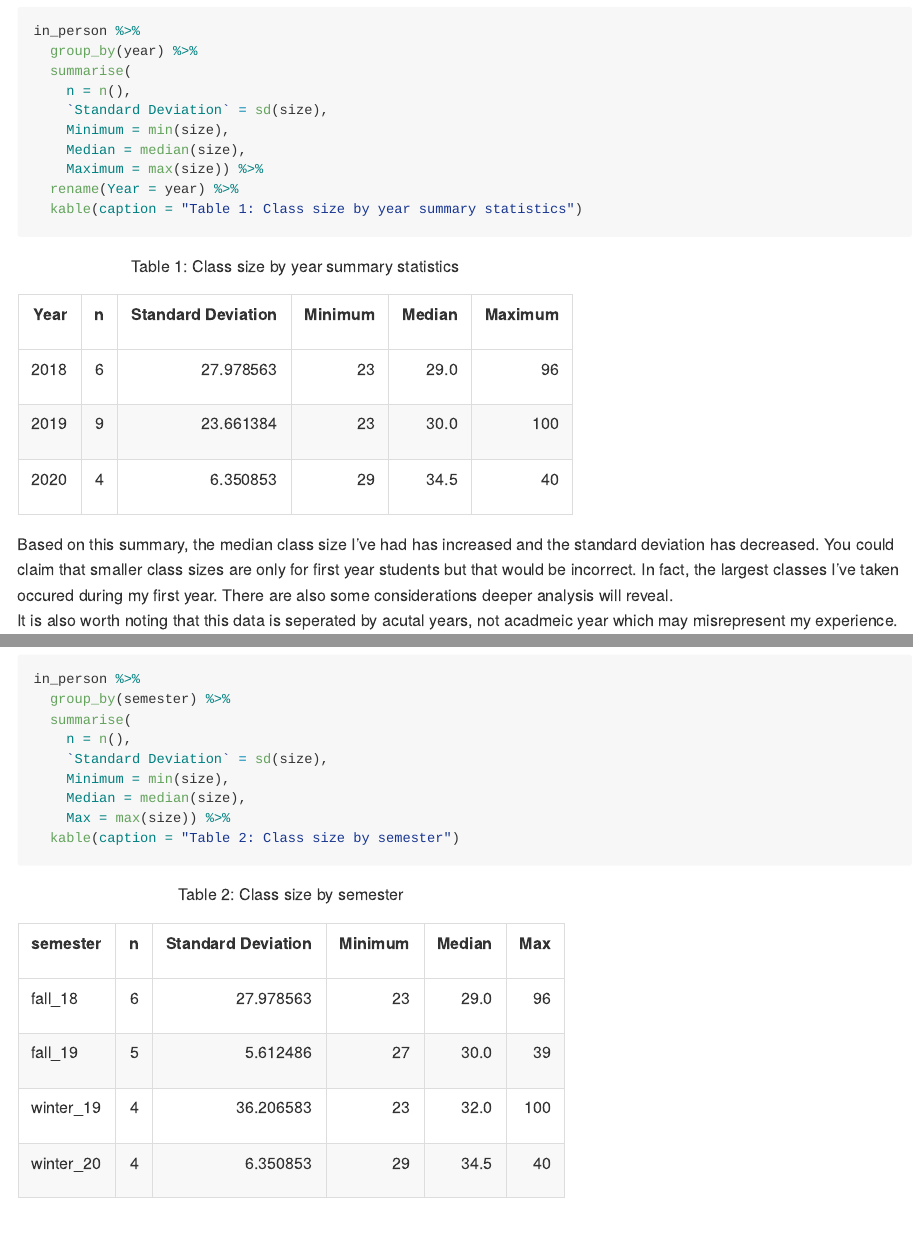
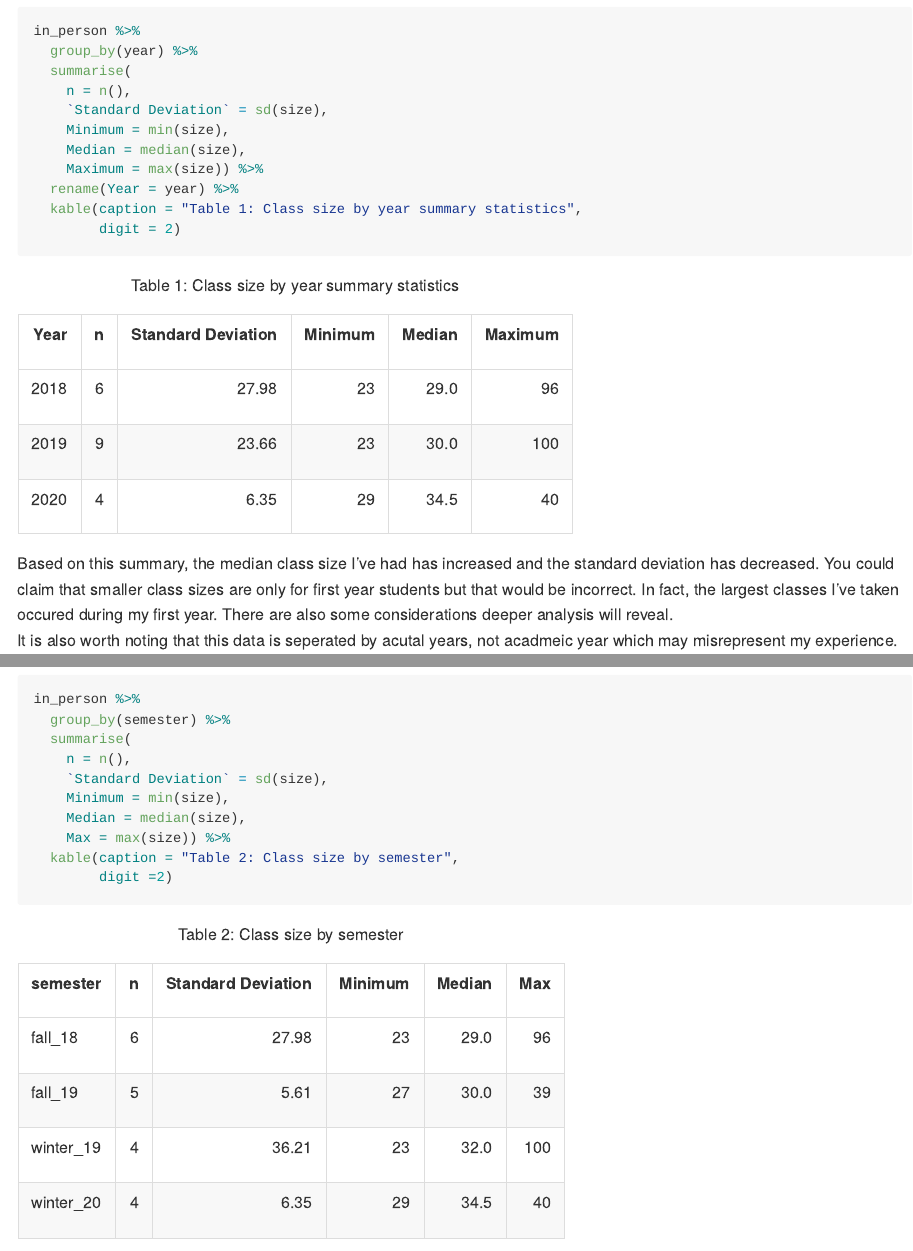
Before and after one commit to jasonrsmith99/GV-Class-Sizes, an R Markdown document (corona-college.Rmd): the page in a window 1100 px wide, from 1550 px down, and a second part further down, joined at a grey line. The pictures show the output file corona-college.md that the author committed with the source, drawn offline in the style of GitHub.

Commit message:
max dec to 2 for tables

````diff
--- a/corona-college.Rmd
+++ b/corona-college.Rmd
@@ -42,7 +42,8 @@ in_person %>%
     Median = median(size),
     Maximum = max(size)) %>%
   rename(Year = year) %>%
-  kable(caption = "Table 1: Class size by year summary statistics")
+  kable(caption = "Table 1: Class size by year summary statistics",
+        digit = 2)
 ```
 
 Based on this summary, the median class size I've had has increased and the standard deviation has decreased. You could claim that smaller class sizes are only for first year students but that would be incorrect. In fact, the largest classes I've taken occured during my first year. There are also some considerations deeper analysis will reveal.\
@@ -76,7 +77,8 @@ in_person %>%
     Minimum = min(size),
     Median = median(size),
     Max = max(size)) %>%
-  kable(caption = "Table 2: Class size by semester")
+  kable(caption = "Table 2: Class size by semester",
+        digit =2)
 ```
 
 Let's do this analysis again looking at each semester. We can see a bit more clearly that the large standard deviations are a result of me taking courses with exceptional large class sizes during my first year (fall 2018 and winter 2019). However, the increasing median size remains unexplained.
````
Also changed, not shown: corona-college.md, corona-college.Rmd (3 more changed lines).
